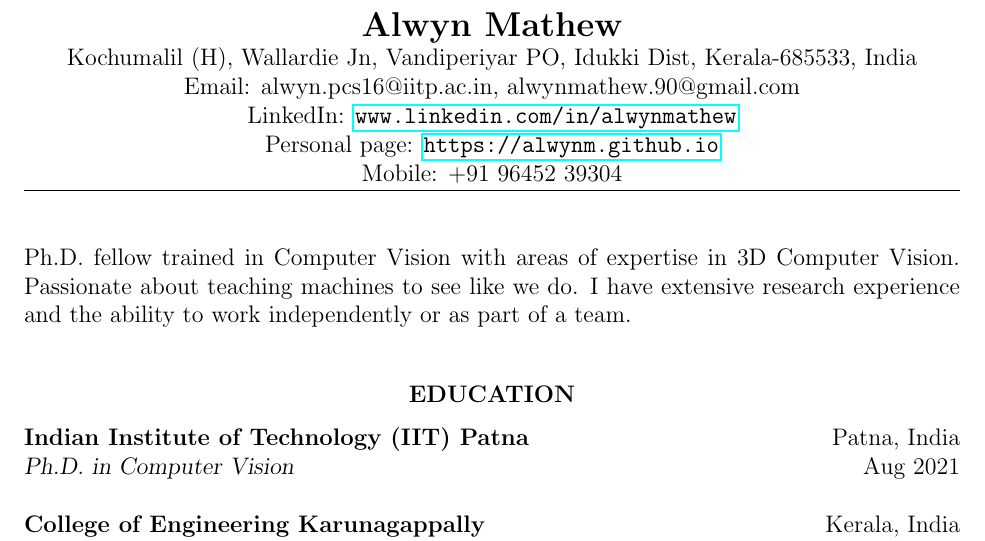
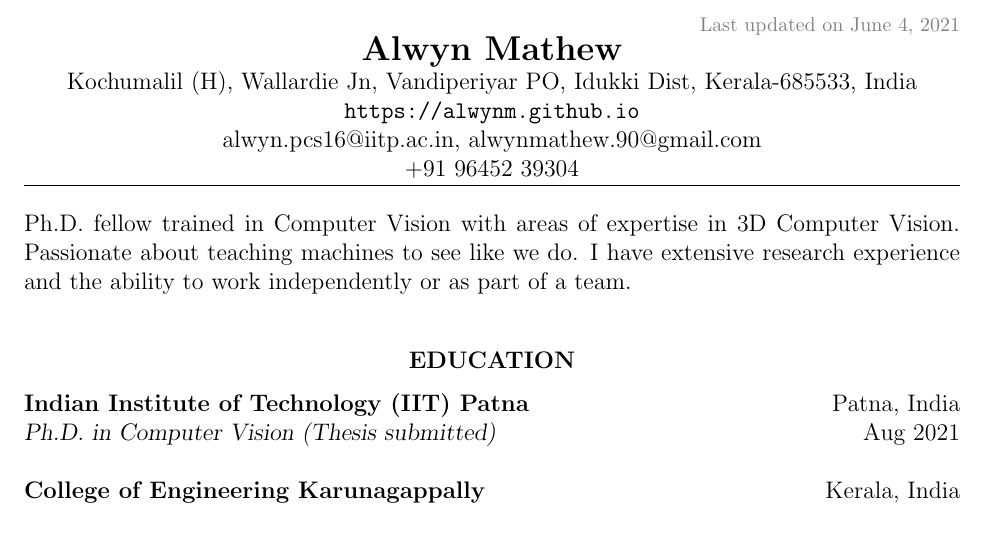
Before and after one commit to alwynm/my-cv, a LaTeX CV (CV_alwyn.tex): part of page 1 of 6, cut at the place of the change. Compiled offline with pdfLaTeX.

Commit message:
TASK: Added thesis submitted message to CV

```diff
--- a/CV_alwyn.tex
+++ b/CV_alwyn.tex
@@ -30,17 +33,18 @@
+{\color{LightGrey}\hfill{{\footnotesize Last updated on \today}}}
 
 \name{\Large Alwyn Mathew}
 
 \address{
 	\centerline{Kochumalil (H), Wallardie Jn, Vandiperiyar PO, Idukki Dist, Kerala-685533, India} \\
-	\centerline {Email: alwyn.pcs16@iitp.ac.in, alwynmathew.90@gmail.com} \\
-	\centerline {LinkedIn: \url{www.linkedin.com/in/alwynmathew}} \\
-	\centerline {Personal page: \url{https://alwynm.github.io}} \\
-	\centerline{Mobile: +91 96452 39304} \\}
+	\centerline {\url{https://alwynm.github.io}} \\
+	\centerline {\href{mailto:alwyn.pcs16@iitp.ac.in}{alwyn.pcs16@iitp.ac.in}, \href{mailto:alwynmathew.90@gmail.com}{alwynmathew.90@gmail.com}} \\
+%	\centerline {\href{https://www.linkedin.com/in/alwynmathew/}{www.linkedin.com/in/alwynmathew}} \\
+	\centerline {+91 96452 39304} \\}
 
 \begin{resume}
 
 \hrule
-\vspace{0.2in}
+%\vspace{0.05in}
 
 Ph.D. fellow trained in Computer Vision with areas of expertise in 3D Computer Vision. Passionate about teaching machines to see like we do. I have extensive research experience and the ability to work independently or as part of a team.
 
@@ -49,7 +53,7 @@
 \vspace{0.1in} % Gap between title and text
 
 \textbf {Indian Institute of Technology (IIT) Patna} \hfill  Patna, India \\
-{\sl Ph.D. in Computer Vision} \hfill Aug 2021
+{\sl Ph.D. in Computer Vision (Thesis submitted)} \hfill Aug 2021
 
 \textbf {College of Engineering Karunagappally} \hfill  Kerala, India \\
 {\sl Master’s in Technology, Image Processing} \hfill May 2016
```
Also changed, not shown: CV_alwyn.pdf, CV_alwyn.tex (5 more changed lines), 2 other files.
